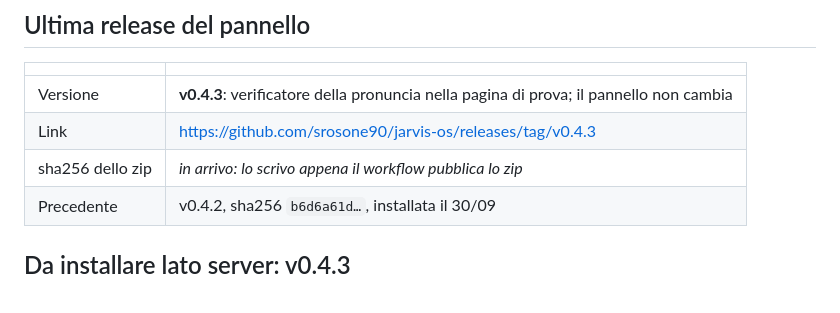
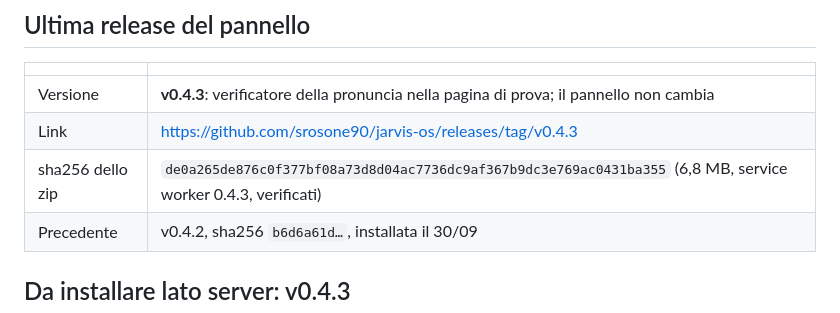
Before and after one commit to srosone90/jarvis-os, a Markdown page: STATO.md, the part around the change. Drawn GitHub-style.

Commit message:
STATO.md: sha256 della v0.4.3
Co-Authored-By: Claude Opus 5.5 <noreply@anthropic.com>
Claude-Session: https://claude.ai/code/session_011FGykKqyaYBUVfcV274sQ1

```diff
--- a/STATO.md
+++ b/STATO.md
@@ -25,7 +25,7 @@ pronuncia nella pagina di prova)._
 |---|---|
 | Versione | **v0.4.3**: verificatore della pronuncia nella pagina di prova; il pannello non cambia |
 | Link | https://github.com/srosone90/jarvis-os/releases/tag/v0.4.3 |
-| sha256 dello zip | _in arrivo: lo scrivo appena il workflow pubblica lo zip_ |
+| sha256 dello zip | `de0a265de876c0f377bf08a73d8d04ac7736dc9af367b9dc3e769ac0431ba355` (6,8 MB, service worker 0.4.3, verificati) |
 | Precedente | v0.4.2, sha256 `b6d6a61d…`, installata il 30/09 |
 
 ## Da installare lato server: v0.4.3
```
